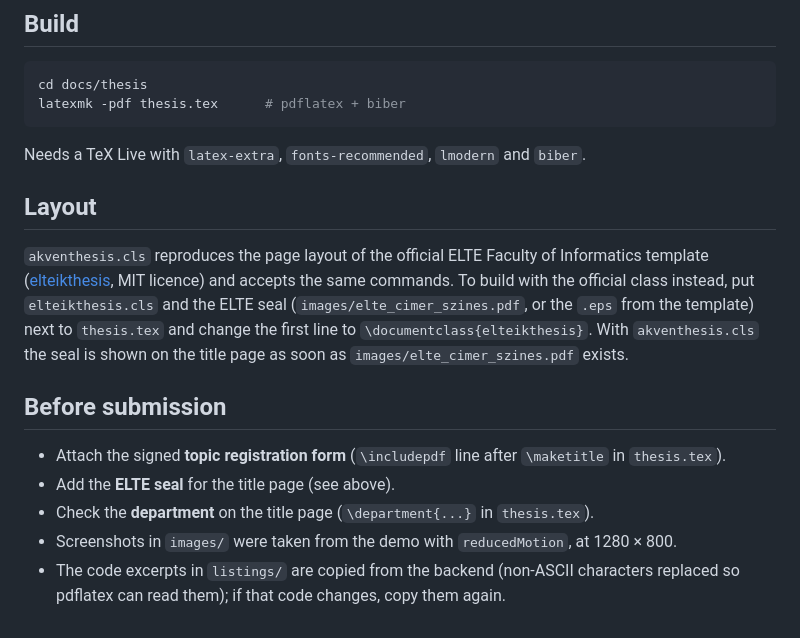
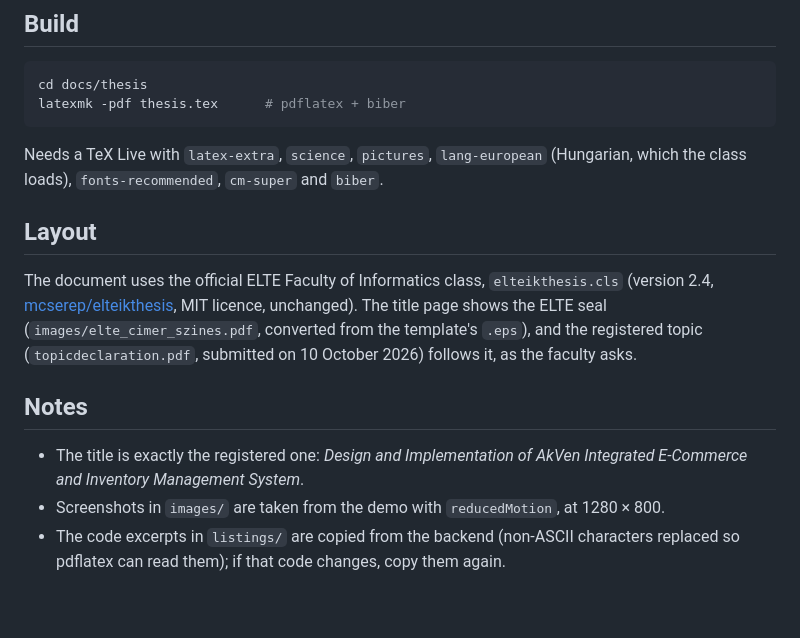
Before and after one commit to nurmuhammedkanybekov/akven-v2, a Markdown page: docs/thesis/README.md, the part around the change. Drawn GitHub-style.

Commit message:
Thesis on the official ELTE class, with the registered title and topic form
- The thesis now uses the faculty's own elteikthesis class (v2.4, MIT, unchanged),
  so the title page is the standard one: the ELTE seal, the faculty and the
  Department of Artificial Intelligence, the title, supervisor and author, and
  "Budapest, 2026".
- The title is exactly the registered one: "Design and Implementation of AkVen
  Integrated E-Commerce and Inventory Management System". Supervisor as on the
  form: Walid Guettala, PhD candidate, MSc.
- The registered topic form (10 October 2026) follows the title page.
- Figure 3.1 (the footer) was taken with the sticky header and the progress yarn
  over it; taken again without them.
- The thesis README lists what the build needs; LaTeX index and nomenclature
  files are ignored.

````diff
--- a/docs/thesis/README.md
+++ b/docs/thesis/README.md
@@ -9,21 +9,20 @@ cd docs/thesis
 latexmk -pdf thesis.tex      # pdflatex + biber
 ```
 
-Needs a TeX Live with `latex-extra`, `fonts-recommended`, `lmodern` and `biber`.
+Needs a TeX Live with `latex-extra`, `science`, `pictures`, `lang-european` (Hungarian, which the class loads),
+`fonts-recommended`, `cm-super` and `biber`.
 
 ## Layout
 
-`akventhesis.cls` reproduces the page layout of the official ELTE Faculty of Informatics template
-([elteikthesis](https://github.com/mcserep/elteikthesis), MIT licence) and accepts the same commands. To build with
-the official class instead, put `elteikthesis.cls` and the ELTE seal (`images/elte_cimer_szines.pdf`, or the `.eps`
-from the template) next to `thesis.tex` and change the first line to `\documentclass{elteikthesis}`. With
-`akventhesis.cls` the seal is shown on the title page as soon as `images/elte_cimer_szines.pdf` exists.
+The document uses the official ELTE Faculty of Informatics class, `elteikthesis.cls` (version 2.4,
+[mcserep/elteikthesis](https://github.com/mcserep/elteikthesis), MIT licence, unchanged). The title page shows the
+ELTE seal (`images/elte_cimer_szines.pdf`, converted from the template's `.eps`), and the registered topic
+(`topicdeclaration.pdf`, submitted on 10 October 2026) follows it, as the faculty asks.
 
-## Before submission
+## Notes
 
-- Attach the signed **topic registration form** (`\includepdf` line after `\maketitle` in `thesis.tex`).
-- Add the **ELTE seal** for the title page (see above).
-- Check the **department** on the title page (`\department{...}` in `thesis.tex`).
-- Screenshots in `images/` were taken from the demo with `reducedMotion`, at 1280 × 800.
+- The title is exactly the registered one: *Design and Implementation of AkVen Integrated E-Commerce and Inventory
+  Management System*.
+- Screenshots in `images/` are taken from the demo with `reducedMotion`, at 1280 × 800.
 - The code excerpts in `listings/` are copied from the backend (non-ASCII characters replaced so pdflatex can read
   them); if that code changes, copy them again.
````
Also changed, not shown: docs/thesis/images/u-footer.jpg, 7 other files.
